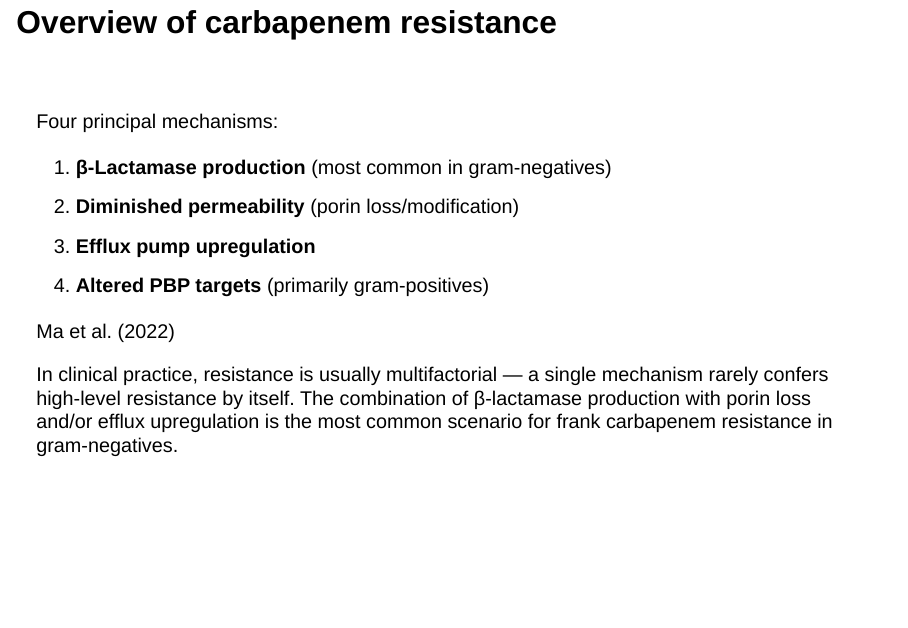
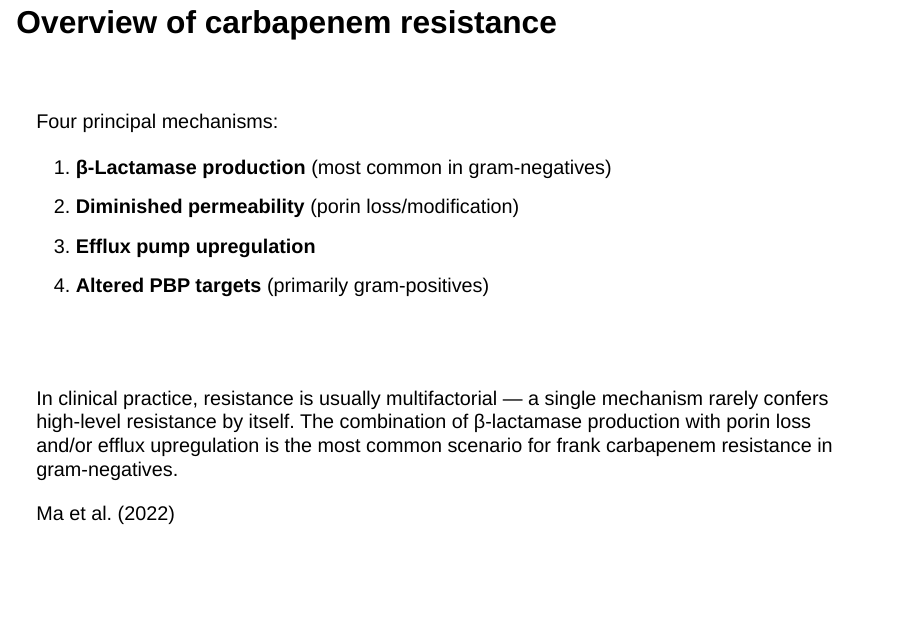
Before and after one commit to Russlewisbo/carbapenems, a Quarto document (carbapenems-slides.qmd): page 13 of 78. Rendered offline with R 4.5, knitr and Pandoc in place of Quarto, with nearby package versions; drawn as Slidy slides in place of the format the file asks for.

Commit message:
revision

```diff
--- a/carbapenems-slides.qmd
+++ b/carbapenems-slides.qmd
@@ -133,12 +133,15 @@ Four principal mechanisms:
 3.  **Efflux pump upregulation**
 4.  **Altered PBP targets** (primarily gram-positives)
 
-::: aside
-@ma2022
-:::
+<br> <br>
 
 ::: aside
 In clinical practice, resistance is usually multifactorial — a single mechanism rarely confers high-level resistance by itself. The combination of β-lactamase production with porin loss and/or efflux upregulation is the most common scenario for frank carbapenem resistance in gram-negatives.
+:::
+
+
+::: aside
+@ma2022
 :::
 
 ## β-Lactamase-mediated resistance
```
Also changed, not shown: carbapenems-slides.qmd (3 more changed lines).
